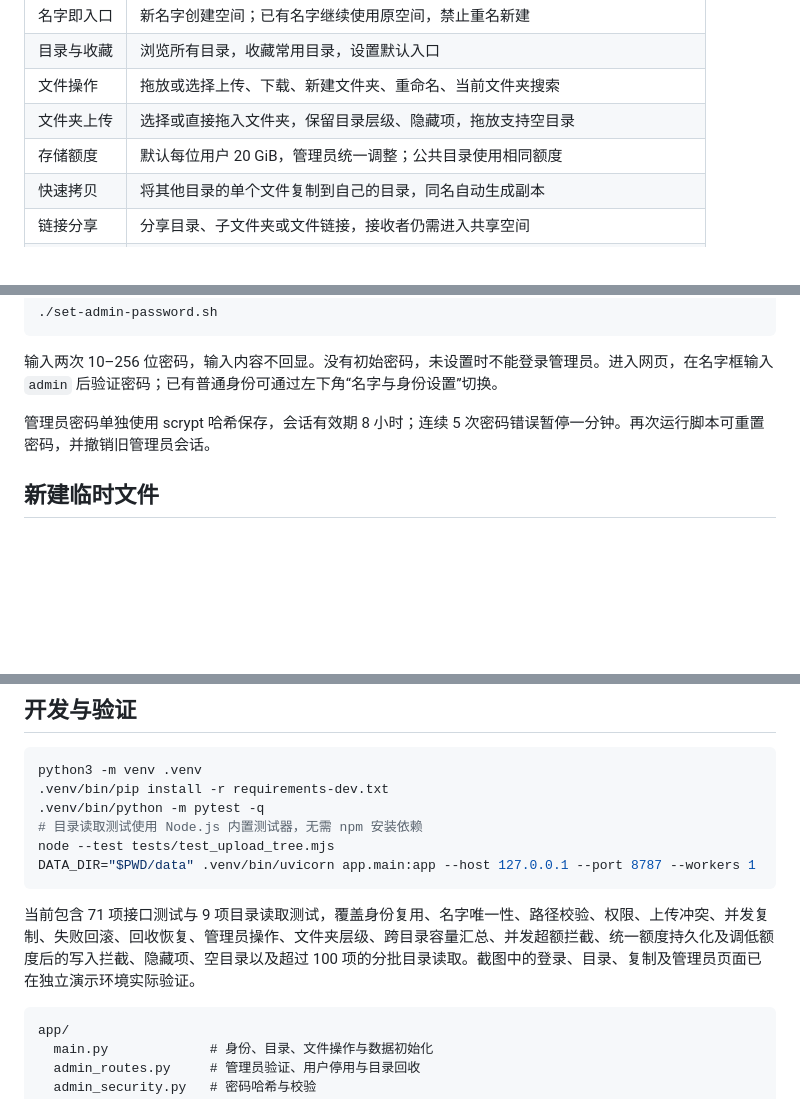
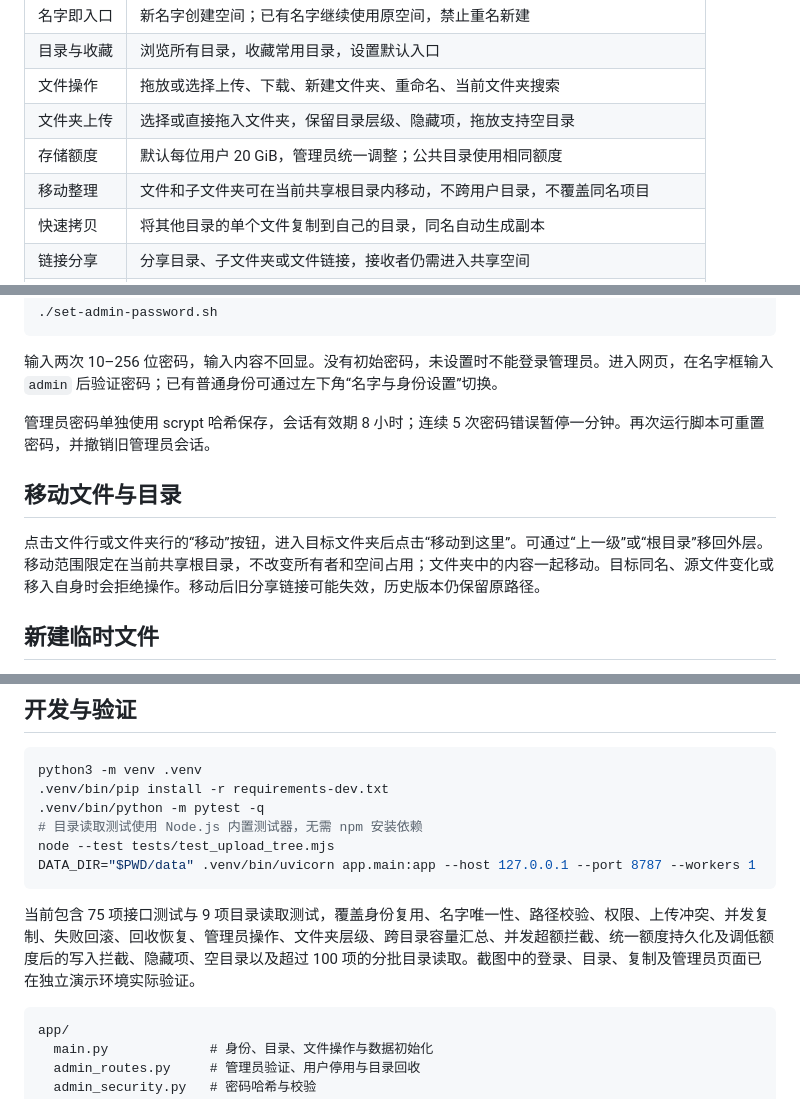
Before and after one commit to zhufeng-ls/lan-share, a Markdown page: README.md, 3 parts joined by grey strips. Rendered like a GitHub page; blank space fills up the shorter version.

````diff
--- a/README.md
+++ b/README.md
@@ -15,6 +15,7 @@
 | 文件操作 | 拖放或选择上传、下载、新建文件夹、重命名、当前文件夹搜索 |
 | 文件夹上传 | 选择或直接拖入文件夹，保留目录层级、隐藏项，拖放支持空目录 |
 | 存储额度 | 默认每位用户 20 GiB，管理员统一调整；公共目录使用相同额度 |
+| 移动整理 | 文件和子文件夹可在当前共享根目录内移动，不跨用户目录，不覆盖同名项目 |
 | 快速拷贝 | 将其他目录的单个文件复制到自己的目录，同名自动生成副本 |
 | 链接分享 | 分享目录、子文件夹或文件链接，接收者仍需进入共享空间 |
 | 临时文件 | 当前目录直接新建空文本或填写内容，默认 `.txt`，支持 `.md`、`.json` 等文本格式 |
@@ -145,6 +146,10 @@ cp .env.example .env
 
 管理员密码单独使用 scrypt 哈希保存，会话有效期 8 小时；连续 5 次密码错误暂停一分钟。再次运行脚本可重置密码，并撤销旧管理员会话。
 
+## 移动文件与目录
+
+点击文件行或文件夹行的“移动”按钮，进入目标文件夹后点击“移动到这里”。可通过“上一级”或“根目录”移回外层。移动范围限定在当前共享根目录，不改变所有者和空间占用；文件夹中的内容一起移动。目标同名、源文件变化或移入自身时会拒绝操作。移动后旧分享链接可能失效，历史版本仍保留原路径。
+
 ## 新建临时文件
 
 点击当前目录右上角的“新建临时文件”，填写文件名和内容即可保存。内容可留空，最多 2 MiB。默认文件名自动避开列表中已有名称；若创建时发生同名冲突，会保留输入内容并提示改名，不覆盖原文件。
@@ -186,7 +191,7 @@ node --test tests/test_upload_tree.mjs
 DATA_DIR="$PWD/data" .venv/bin/uvicorn app.main:app --host 127.0.0.1 --port 8787 --workers 1
 ```
 
-当前包含 71 项接口测试与 9 项目录读取测试，覆盖身份复用、名字唯一性、路径校验、权限、上传冲突、并发复制、失败回滚、回收恢复、管理员操作、文件夹层级、跨目录容量汇总、并发超额拦截、统一额度持久化及调低额度后的写入拦截、隐藏项、空目录以及超过 100 项的分批目录读取。截图中的登录、目录、复制及管理员页面已在独立演示环境实际验证。
+当前包含 75 项接口测试与 9 项目录读取测试，覆盖身份复用、名字唯一性、路径校验、权限、上传冲突、并发复制、失败回滚、回收恢复、管理员操作、文件夹层级、跨目录容量汇总、并发超额拦截、统一额度持久化及调低额度后的写入拦截、隐藏项、空目录以及超过 100 项的分批目录读取。截图中的登录、目录、复制及管理员页面已在独立演示环境实际验证。
 
 ```text
 app/
````
Also changed, not shown: docs/images/move-files.jpg (added), 5 other files.
